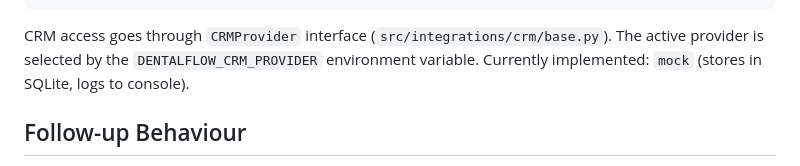
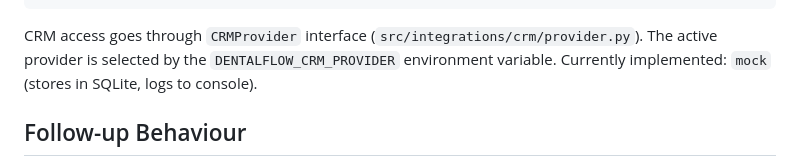
Before and after one commit to alex-yorik/DentalFlow-AI, a Markdown page: docs/dentalflow.md, the part around the change. Drawn GitHub-style.

````diff
--- a/docs/dentalflow.md
+++ b/docs/dentalflow.md
@@ -43,7 +43,7 @@ Score ≥ threshold (25)? ──yes──→ CRM write → state = crm_written
 Request missing fields → state = collecting
 ```
 
-CRM access goes through `CRMProvider` interface (`src/integrations/crm/base.py`). The active provider is selected by the `DENTALFLOW_CRM_PROVIDER` environment variable. Currently implemented: `mock` (stores in SQLite, logs to console).
+CRM access goes through `CRMProvider` interface (`src/integrations/crm/provider.py`). The active provider is selected by the `DENTALFLOW_CRM_PROVIDER` environment variable. Currently implemented: `mock` (stores in SQLite, logs to console).
 
 ## Follow-up Behaviour
 
````
Also changed, not shown: docs/architecture.md (+18 -27 lines).
